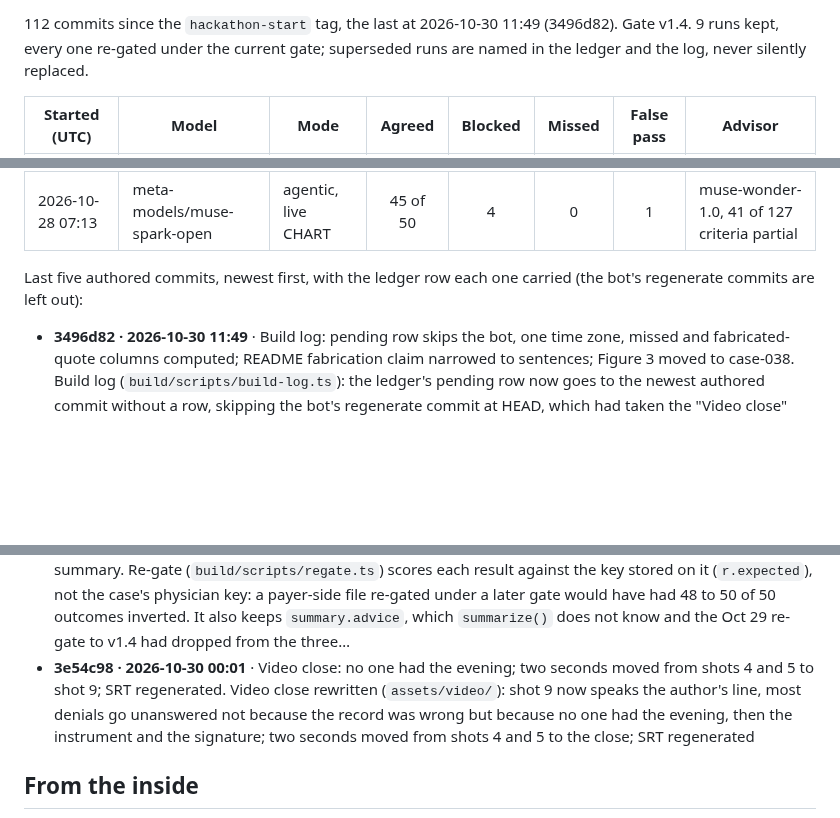
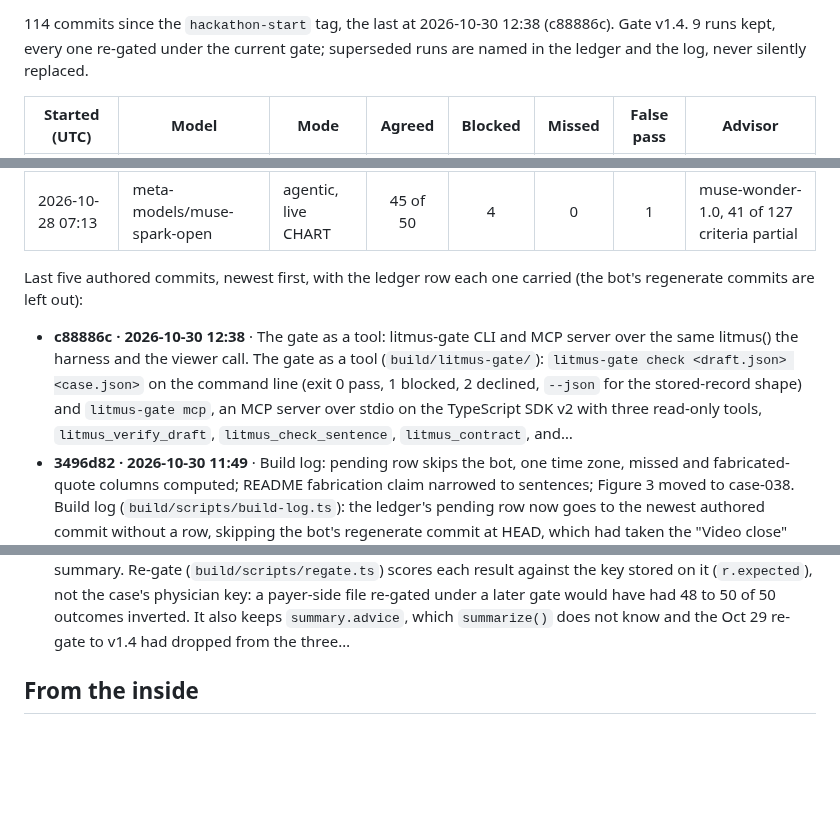
Before and after one commit to jamesrosing/your-procedure-is-denied, a Markdown page: README.md, 3 parts joined by grey strips. Rendered like a GitHub page; blank space fills up the shorter version.

Commit message:
Build log: regenerate after c88886c

```diff
--- a/README.md
+++ b/README.md
@@ -373,5 +373,5 @@ _Generated from the git history, the ledger, and the result files by `npm run lo
 
-112 commits since the `hackathon-start` tag, the last at 2026-10-30 11:49 (3496d82). Gate v1.4. 9 runs kept, every one re-gated under the current gate; superseded runs are named in the ledger and the log, never silently replaced.
+114 commits since the `hackathon-start` tag, the last at 2026-10-30 12:38 (c88886c). Gate v1.4. 9 runs kept, every one re-gated under the current gate; superseded runs are named in the ledger and the log, never silently replaced.
 
 | Started (UTC) | Model | Mode | Agreed | Blocked | Missed | False pass | Advisor |
 | --- | --- | --- | :---: | :---: | :---: | :---: | --- |
@@ -387,11 +387,11 @@ _Generated from the git history, the ledger, and the result files by `npm run lo
 
 Last five authored commits, newest first, with the ledger row each one carried (the bot's regenerate commits are left out):
 
+- **c88886c · 2026-10-30 12:38** · The gate as a tool: litmus-gate CLI and MCP server over the same litmus() the harness and the viewer call. The gate as a tool (`build/litmus-gate/`): `litmus-gate check <draft.json> <case.json>` on the command line (exit 0 pass, 1 blocked, 2 declined, `--json` for the stored-record shape) and `litmus-gate mcp`, an MCP server over stdio on the TypeScript SDK v2 with three read-only tools, `litmus_verify_draft`, `litmus_check_sentence`, `litmus_contract`, and…
 - **3496d82 · 2026-10-30 11:49** · Build log: pending row skips the bot, one time zone, missed and fabricated-quote columns computed; README fabrication claim narrowed to sentences; Figure 3 moved to case-038. Build log (`build/scripts/build-log.ts`): the ledger's pending row now goes to the newest authored commit without a row, skipping the bot's regenerate commit at HEAD, which had taken the "Video close" row and left 3e54c98 with none; every commit date rendered in one zone (Pacific) instead of each committer's own; a Missed column in Tables 1 and 2 and…
 - **fdbe3f7 · 2026-10-30 11:49** · Viewer scoreboard: a missed column, so every row's outcomes sum to its fifty cases. Viewer scoreboard (`build/viewer/src/replay.ts`, `main.ts`): a missed column, "Declined, key says yes", shown when any run has one, so every row's outcomes sum to its 50 cases; muse-wonder-1.0 with the chart in the prompt had read 49 / 0 / 0 / 0 with case-047 nowhere. Test: the five outcome counts of every scoreboard row sum to its cases. Asset links v29
 - **279cfbc · 2026-10-30 11:25** · Viewer: Space stays with a focused button, modifier chords are the browser's, the writ opens only at PASS, print with the writ closed prints the page, citations escaped in selectors. Viewer (`build/viewer/`): a focused button keeps Space for itself, so pressing it on the gate-check "check" button no longer restarts the replay and discards the edit; Ctrl, Alt, and Meta chords are left to the browser; the w key opens the writ only once the replay has shown PASS, not from a stored verdict at step 0; print with the writ closed prints the…
 - **ee0f58a · 2026-10-30 11:23** · Re-gate scores each result against the key stored on it, and keeps the advisor summary. Re-gate (`build/scripts/regate.ts`) scores each result against the key stored on it (`r.expected`), not the case's physician key: a payer-side file re-gated under a later gate would have had 48 to 50 of 50 outcomes inverted. It also keeps `summary.advice`, which `summarize()` does not know and the Oct 29 re-gate to v1.4 had dropped from the three…
-- **3e54c98 · 2026-10-30 00:01** · Video close: no one had the evening; two seconds moved from shots 4 and 5 to shot 9; SRT regenerated. Video close rewritten (`assets/video/`): shot 9 now speaks the author's line, most denials go unanswered not because the record was wrong but because no one had the evening, then the instrument and the signature; two seconds moved from shots 4 and 5 to the close; SRT regenerated
 <!-- build-log:end -->
 
 ## From the inside
```
Also changed, not shown: other parts of README.md (+2 -2 lines), BUILD-LOG.md (+10 -2 lines).
